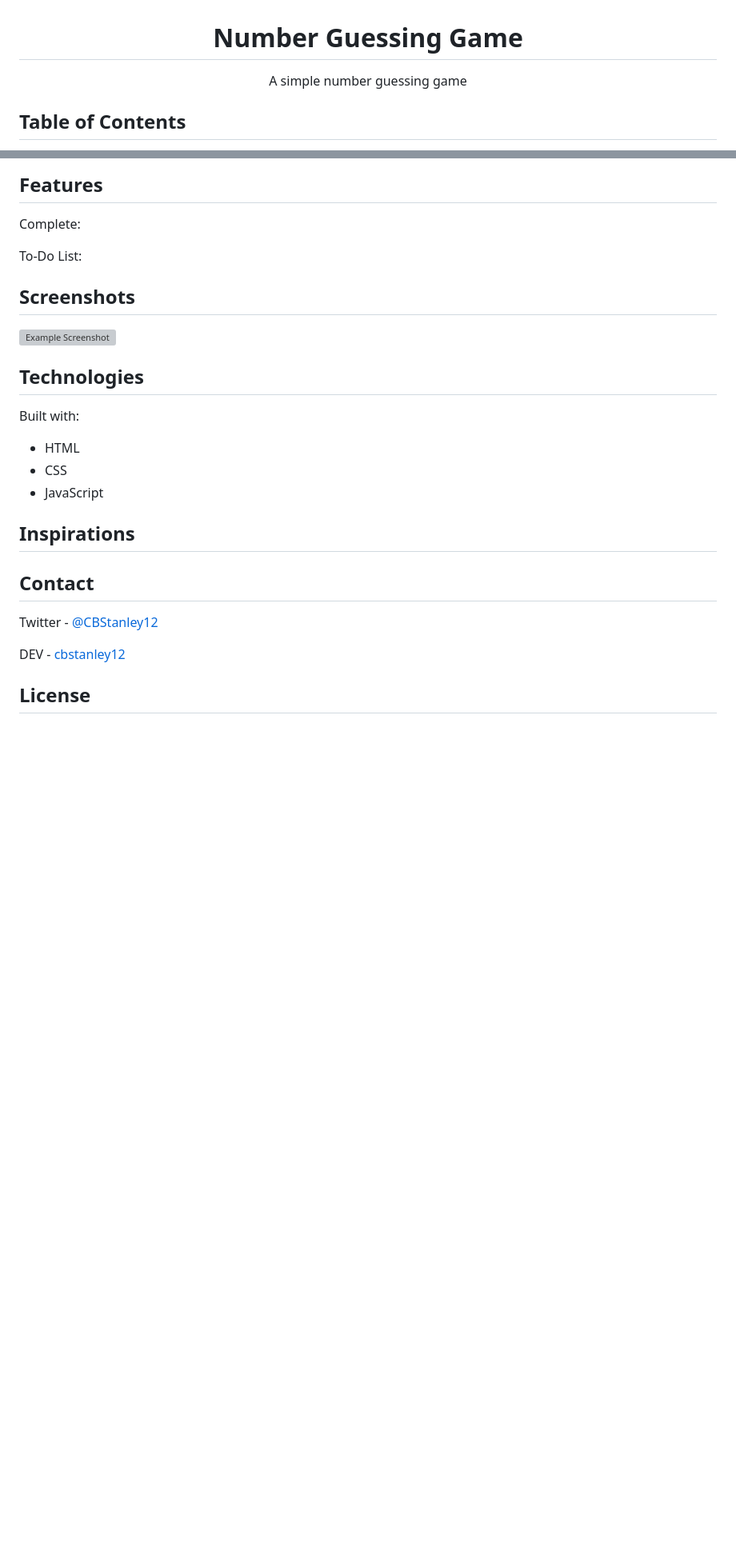
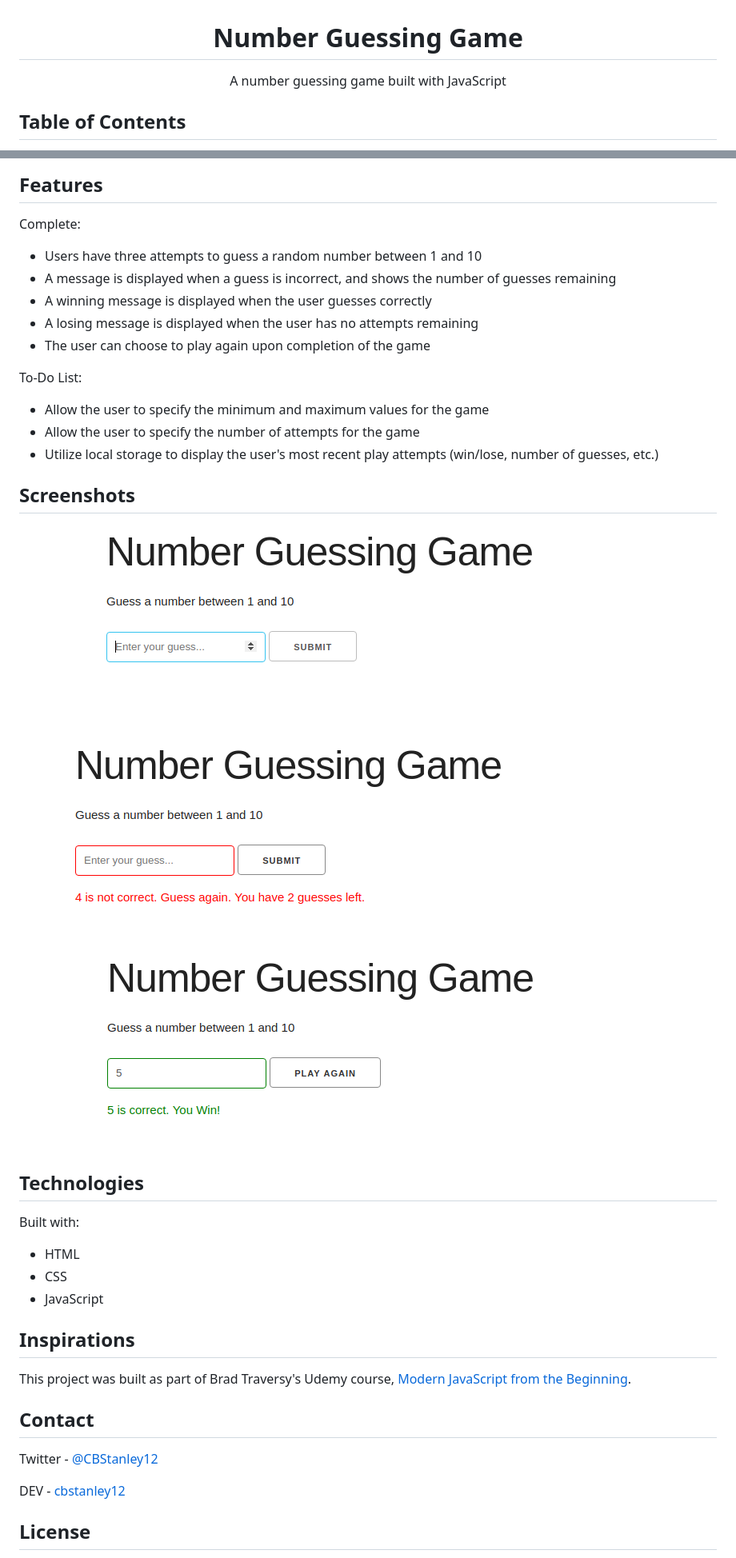
Before and after one commit to CBStanley12/number-guessing-game, a Markdown page: README.md, 2 parts joined by grey strips. Shown: that part at 80% size. Drawn GitHub-style; pictures changed too: images/correct-guess.png (added), images/guessing-game.png (added), images/wrong-guess.png (added); blank space fills up the shorter version; grey boxes are pictures that could not be loaded.

```diff
--- a/README.md
+++ b/README.md
@@ -1,5 +1,5 @@
 <h1 align="center">Number Guessing Game</h1>
-<p align="center">A simple number guessing game</p>
+<p align="center">A number guessing game built with JavaScript</p>
 
 ## Table of Contents
 * [Project Status](#project-status)
@@ -15,13 +15,23 @@ This project is currently: _In Progress_
 
 ## Features
 Complete:
-
+* Users have three attempts to guess a random number between 1 and 10
+* A message is displayed when a guess is incorrect, and shows the number of guesses remaining
+* A winning message is displayed when the user guesses correctly
+* A losing message is displayed when the user has no attempts remaining
+* The user can choose to play again upon completion of the game
 
 To-Do List:
-
+* Allow the user to specify the minimum and maximum values for the game
+* Allow the user to specify the number of attempts for the game
+* Utilize local storage to display the user's most recent play attempts (win/lose, number of guesses, etc.)
 
 ## Screenshots
-![Example Screenshot](./images/number-guesser.png)
+![Guessing Game Screenshot](./images/guessing-game.png)
+
+![Wrong Answer Screenshot](./images/wrong-guess.png)
+
+![Correct Answer Screenshot](./images/correct-guess.png)
 
 ## Technologies
 Built with:
@@ -30,7 +40,7 @@ Built with:
 * JavaScript
 
 ## Inspirations
-
+This project was built as part of Brad Traversy's Udemy course, [Modern JavaScript from the Beginning](https://www.udemy.com/modern-javascript-from-the-beginning/).
 
 ## Contact
 Twitter - [@CBStanley12](https://twitter.com/CBStanley12)
```
Also changed, not shown: 1 other file.
